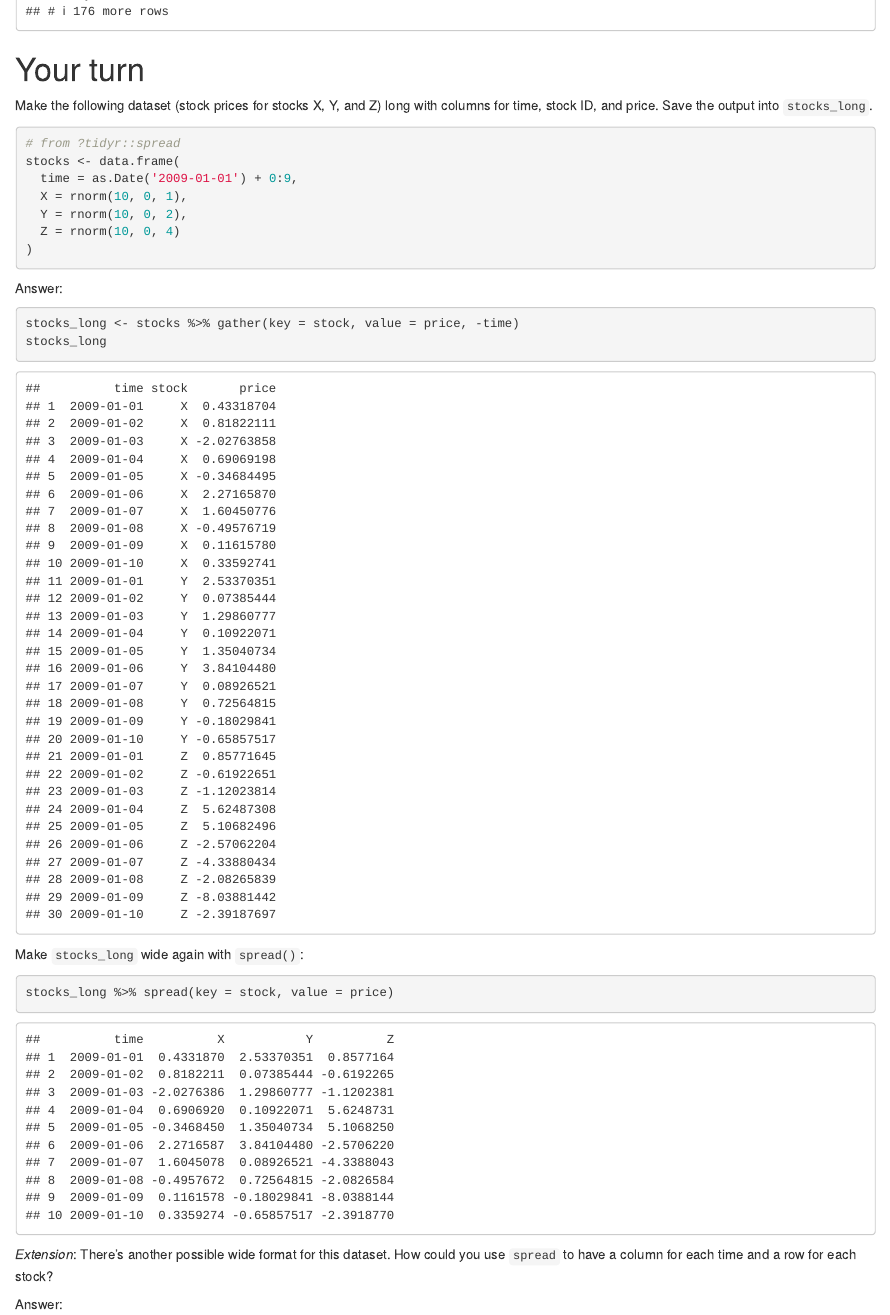
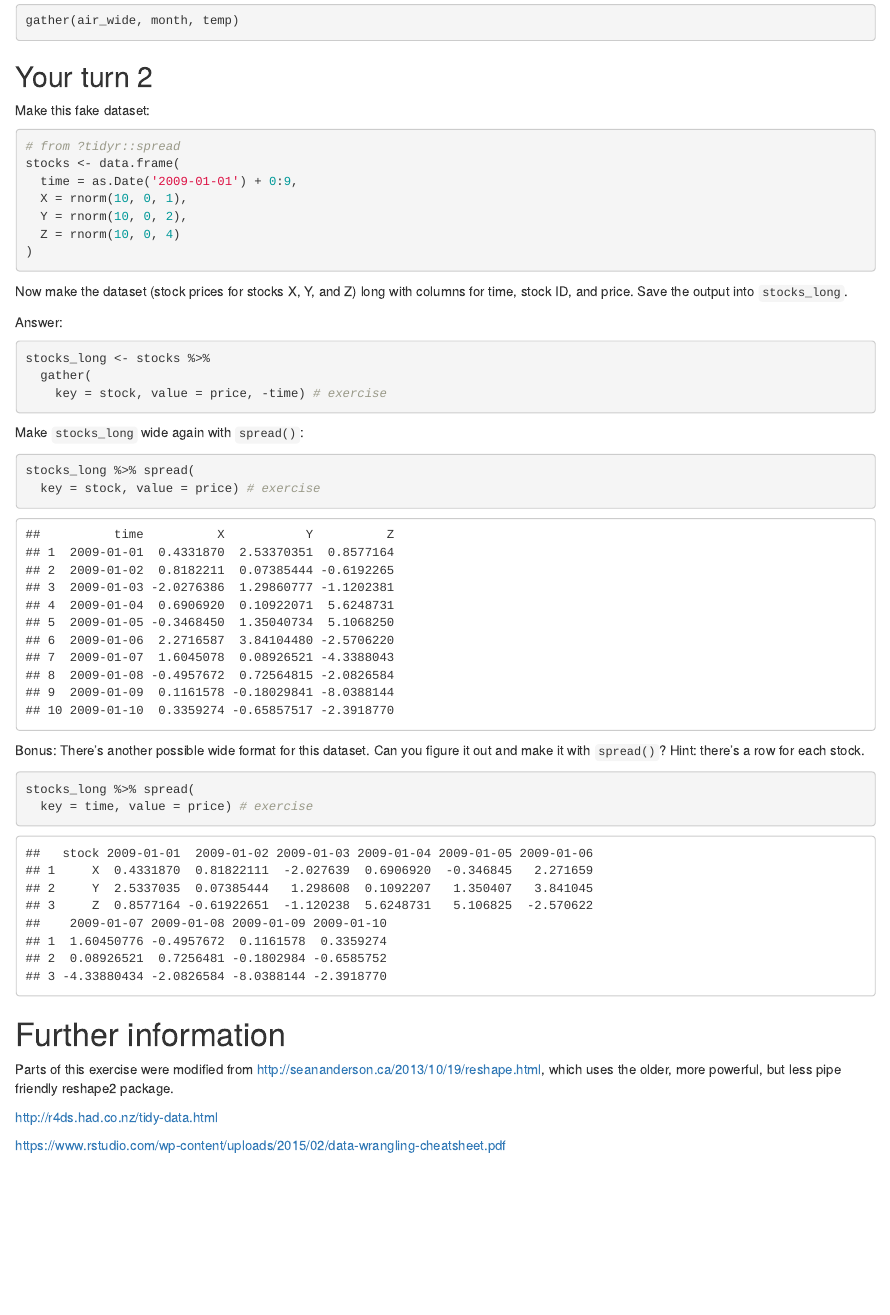
Before and after one commit to seananderson/glmm-course, an R Markdown document (03-tidyr.Rmd): the page in a window 1100 px wide, from 3490 px down before the commit and from 3810 px down after it. Rendered offline with R 4.5, knitr and Pandoc, with nearby package versions; code that draws random numbers runs with fixed seeds of ours; common packages that the code uses without loading them are loaded.

Commit message:
Tweak dplyr/tidyr

````diff
--- a/03-tidyr.Rmd
+++ b/03-tidyr.Rmd
@@ -89 +94,2 @@ Why doesn't the following work?
 
+```{r, eval=FALSE}
@@ -91,11 +96,11 @@ Why doesn't the following work?
 gather(air_wide, month, temp)
 ```
 
-# Your turn
+## Your turn 2
 
-Make the following dataset (stock prices for stocks X, Y, and Z) long with columns for time, stock ID, and price. Save the output into `stocks_long`.
+Make this fake dataset:
 
-```{r}
+```{r fake-data}
 # from ?tidyr::spread
 stocks <- data.frame(
   time = as.Date('2009-01-01') + 0:9,
@@ -105,29 +110,34 @@ stocks <- data.frame(
 )
 ```
 
+Now make the dataset (stock prices for stocks X, Y, and Z) long with columns for time, stock ID, and price. Save the output into `stocks_long`.
+
 Answer:
 
 ```{r}
-stocks_long <- stocks %>% gather(key = stock, value = price, -time)
-stocks_long
+stocks_long <- stocks %>%
+  gather(
+    key = stock, value = price, -time) # exercise
 ```
 
 Make `stocks_long` wide again with `spread()`:
 
 ```{r}
-stocks_long %>% spread(key = stock, value = price)
+stocks_long %>% spread(
+  key = stock, value = price) # exercise
 ```
 
-*Extension*: There's another possible wide format for this dataset. How could you use `spread` to have a column for each time and a row for each stock?
-
-Answer:
+Bonus: There's another possible wide format for this dataset. Can you figure it out and make it with `spread()`? Hint: there's a row for each stock.
 
 ```{r}
-stocks_long %>% spread(key = time, value = price)
+stocks_long %>% spread(
+  key = time, value = price) # exercise
 ```
 
 # Further information
 
-Parts of the following exercise are modified from:
+Parts of this exercise were modified from <http://seananderson.ca/2013/10/19/reshape.html>, which uses the older, more powerful, but less pipe friendly reshape2 package.
 
-See <> (r4ds)
+<http://r4ds.had.co.nz/tidy-data.html>
+
+<https://www.rstudio.com/wp-content/uploads/2015/02/data-wrangling-cheatsheet.pdf>
````
Also changed, not shown: 03-dplyr.Rmd (+5 -0 lines), 03-tidyr.Rmd (12 more changed lines).
